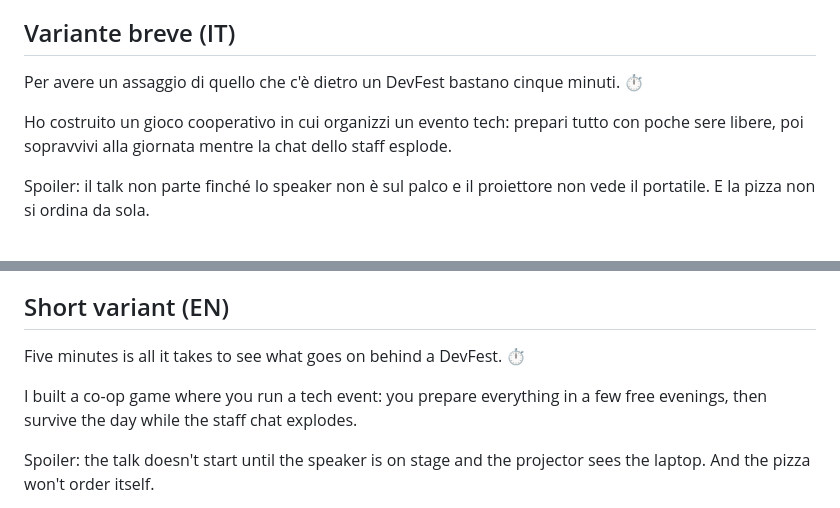
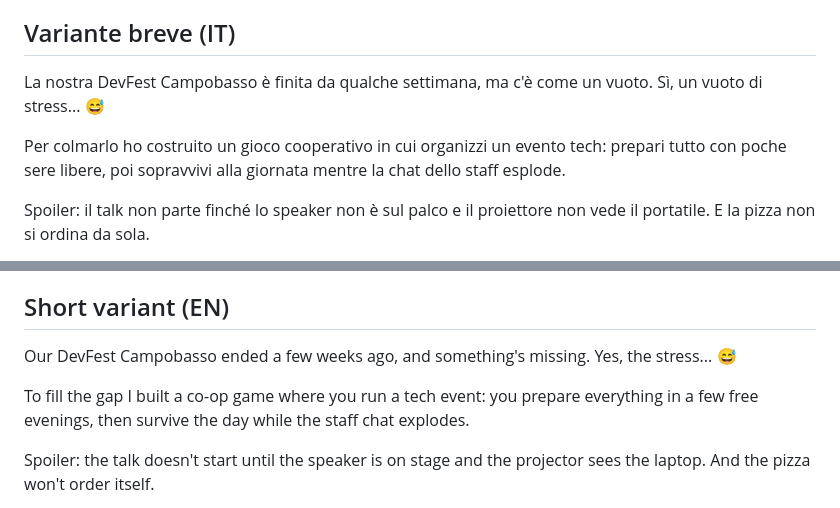
Before and after one commit to nicolaguglielmi/overbooked, a Markdown page: docs/comunicazione/linkedin.md, 2 parts joined by grey strips. Rendered like a GitHub page.

Commit message:
LinkedIn: apertura ironica sul dopo DevFest

```diff
--- a/docs/comunicazione/linkedin.md
+++ b/docs/comunicazione/linkedin.md
@@ -30,9 +30,9 @@ Chapter e città li sceglie chi gioca, così ogni community può farne la sua ve
 
 ## Variante breve (IT)
 
-Per avere un assaggio di quello che c'è dietro un DevFest bastano cinque minuti. ⏱️
+La nostra DevFest Campobasso è finita da qualche settimana, ma c'è come un vuoto. Sì, un vuoto di stress... 😅
 
-Ho costruito un gioco cooperativo in cui organizzi un evento tech: prepari tutto con poche sere libere, poi sopravvivi alla giornata mentre la chat dello staff esplode.
+Per colmarlo ho costruito un gioco cooperativo in cui organizzi un evento tech: prepari tutto con poche sere libere, poi sopravvivi alla giornata mentre la chat dello staff esplode.
 
 Spoiler: il talk non parte finché lo speaker non è sul palco e il proiettore non vede il portatile. E la pizza non si ordina da sola.
 
@@ -70,9 +70,9 @@ Players pick their own chapter and city, so any community can make its own versi
 
 ## Short variant (EN)
 
-Five minutes is all it takes to see what goes on behind a DevFest. ⏱️
+Our DevFest Campobasso ended a few weeks ago, and something's missing. Yes, the stress... 😅
 
-I built a co-op game where you run a tech event: you prepare everything in a few free evenings, then survive the day while the staff chat explodes.
+To fill the gap I built a co-op game where you run a tech event: you prepare everything in a few free evenings, then survive the day while the staff chat explodes.
 
 Spoiler: the talk doesn't start until the speaker is on stage and the projector sees the laptop. And the pizza won't order itself.
 
```
